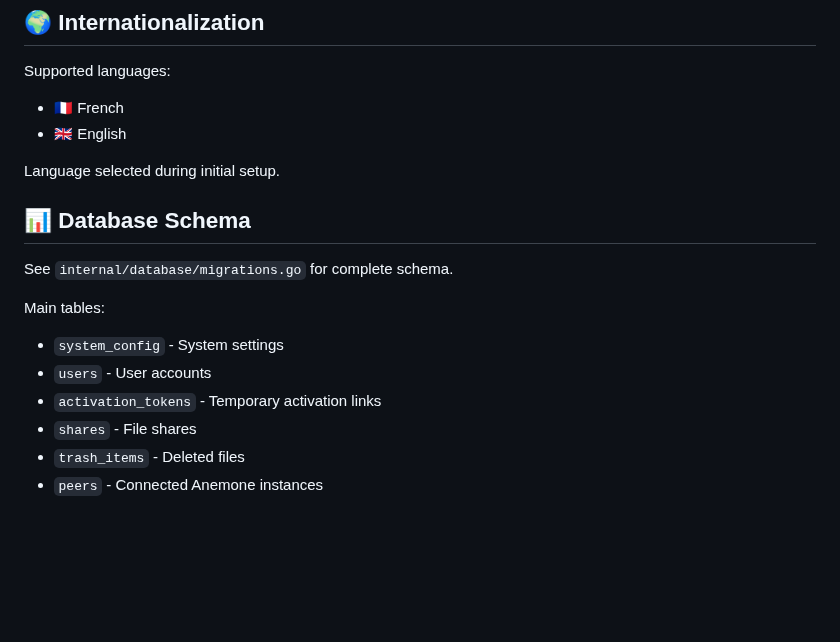
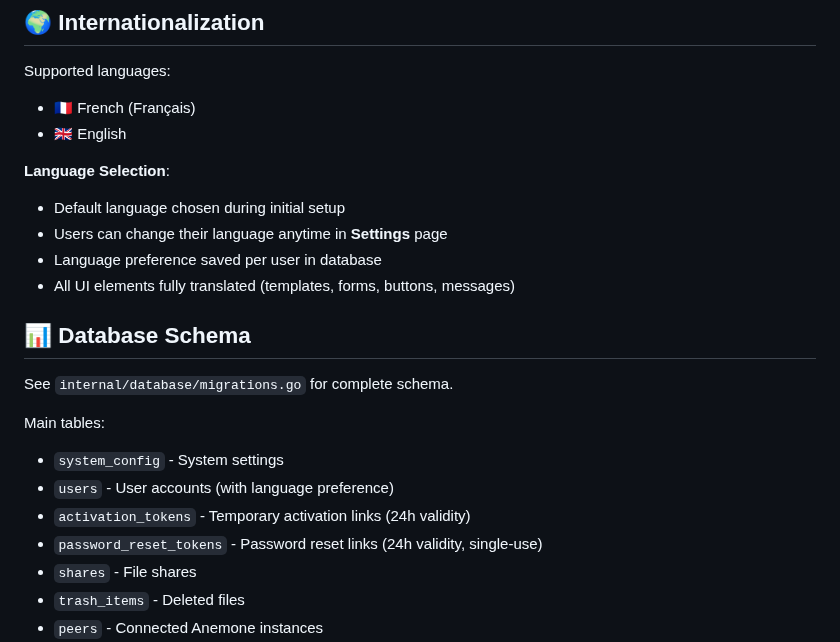
Before and after one commit to juste-un-gars/anemone, a Markdown page: README.md, the part around one of its changes. GitHub-like rendering; blank space fills up the shorter version.

```diff
--- a/README.md
+++ b/README.md
@@ -296,10 +333,14 @@ Linux:   smb://nas.local/username-backup
 ## 🌍 Internationalization
 
 Supported languages:
-- 🇫🇷 French
+- 🇫🇷 French (Français)
 - 🇬🇧 English
 
-Language selected during initial setup.
+**Language Selection**:
+- Default language chosen during initial setup
+- Users can change their language anytime in **Settings** page
+- Language preference saved per user in database
+- All UI elements fully translated (templates, forms, buttons, messages)
 
 ## 📊 Database Schema
 
@@ -307,8 +348,9 @@ See `internal/database/migrations.go` for complete schema.
 
 Main tables:
 - `system_config` - System settings
-- `users` - User accounts
-- `activation_tokens` - Temporary activation links
+- `users` - User accounts (with language preference)
+- `activation_tokens` - Temporary activation links (24h validity)
+- `password_reset_tokens` - Password reset links (24h validity, single-use)
 - `shares` - File shares
 - `trash_items` - Deleted files
 - `peers` - Connected Anemone instances
```
Also changed, not shown: other parts of README.md (+64 -4 lines).
